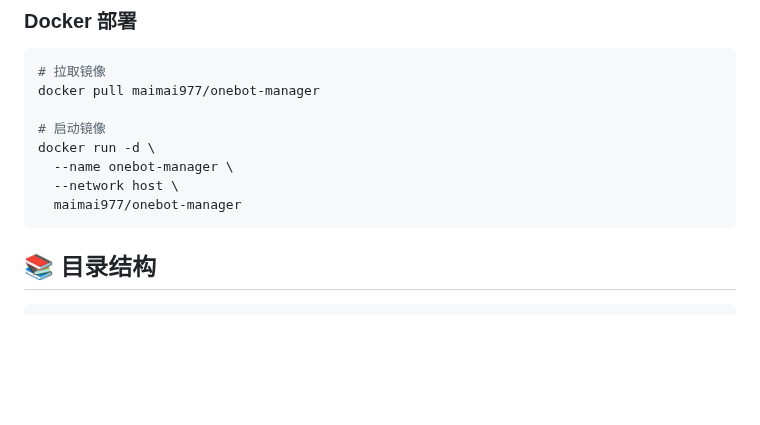
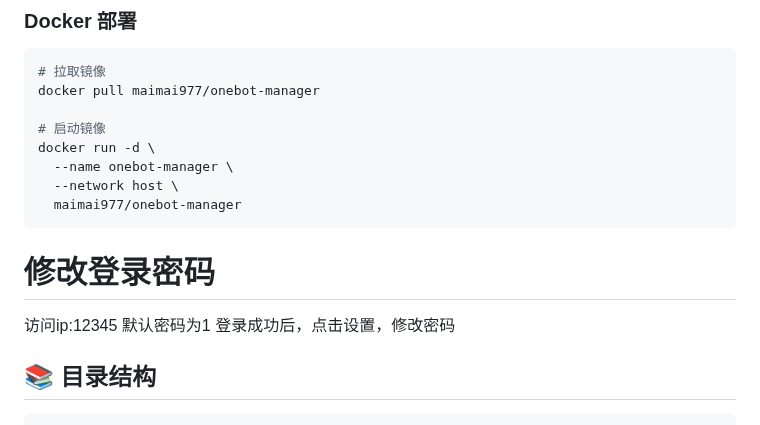
Before and after one commit to xhzngm/onebot-manager, a Markdown page: README.md, the part around the change. Rendered like a GitHub page; blank space fills up the shorter version.

Commit message:
Update README.md
Signed-off-by: maimai <127184211+xhzngm@users.noreply.github.com>

````diff
--- a/README.md
+++ b/README.md
@@ -109,7 +109,10 @@ docker run -d \
   --network host \
   maimai977/onebot-manager
 ```
-
+# 修改登录密码
+访问ip:12345
+默认密码为1
+登录成功后，点击设置，修改密码
 ## 📚 目录结构
 
 ```
````
